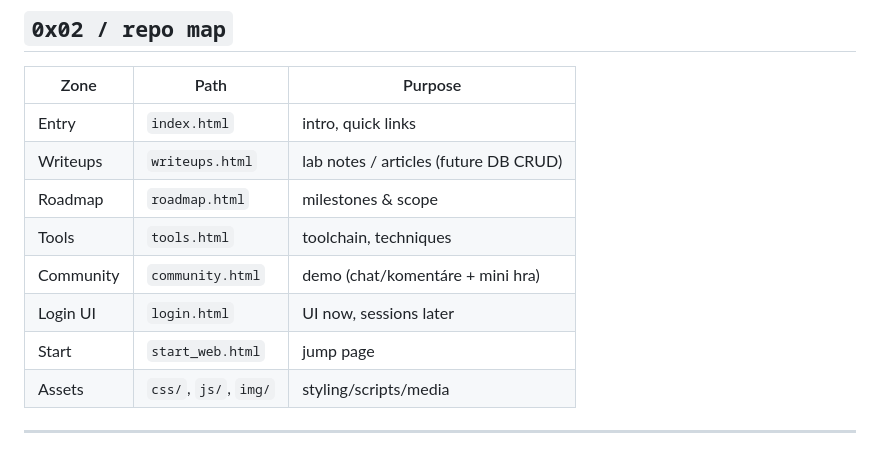
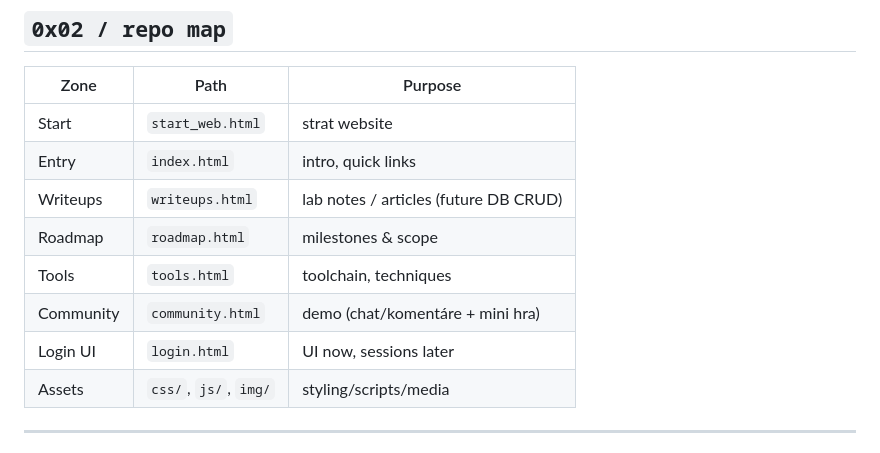
Before and after one commit to DarkTender/Mirexon, a Markdown page: README.md, the part around the change. Drawn GitHub-style.

```diff
--- a/README.md
+++ b/README.md
@@ -96,13 +96,13 @@ notes → artifacts → writeups → playbooks
 ## `0x02 / repo map`
 | Zone | Path | Purpose |
 |---|---|---|
+| Start | `start_web.html` | strat website |
 | Entry | `index.html` | intro, quick links |
 | Writeups | `writeups.html` | lab notes / articles (future DB CRUD) |
 | Roadmap | `roadmap.html` | milestones & scope |
 | Tools | `tools.html` | toolchain, techniques |
 | Community | `community.html` | demo (chat/komentáre + mini hra) |
 | Login UI | `login.html` | UI now, sessions later |
-| Start | `start_web.html` | jump page |
 | Assets | `css/`, `js/`, `img/` | styling/scripts/media |
 
 ---
```
